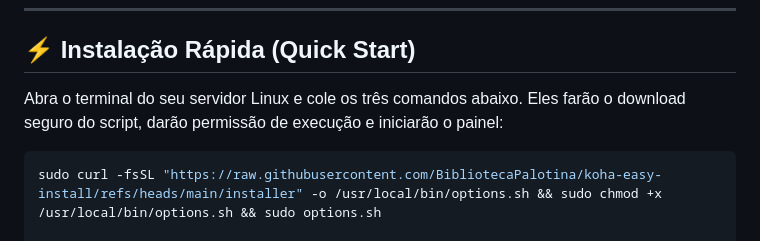
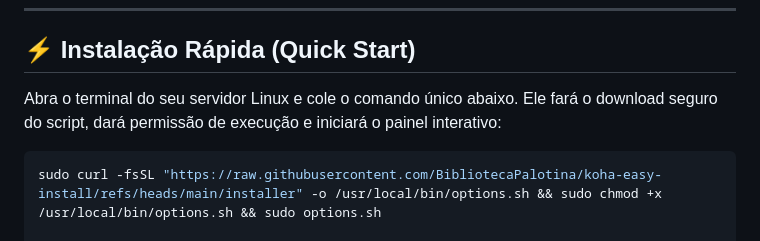
Before and after one commit to BibliotecaPalotina/koha-easy-install, a Markdown page: README.md, the part around the change. Rendered like a GitHub page.

````diff
--- a/README.md
+++ b/README.md
@@ -38,7 +38,7 @@ O sistema opera através do comando `sudo options.sh` e oferece mais de 20 ferra
 
 ## ⚡ Instalação Rápida (Quick Start)
 
-Abra o terminal do seu servidor Linux e cole os três comandos abaixo. Eles farão o download seguro do script, darão permissão de execução e iniciarão o painel:
+Abra o terminal do seu servidor Linux e cole o comando único abaixo. Ele fará o download seguro do script, dará permissão de execução e iniciará o painel interativo:
 
 ```bash
 sudo curl -fsSL "https://raw.githubusercontent.com/BibliotecaPalotina/koha-easy-install/refs/heads/main/installer" -o /usr/local/bin/options.sh && sudo chmod +x /usr/local/bin/options.sh && sudo options.sh
````
